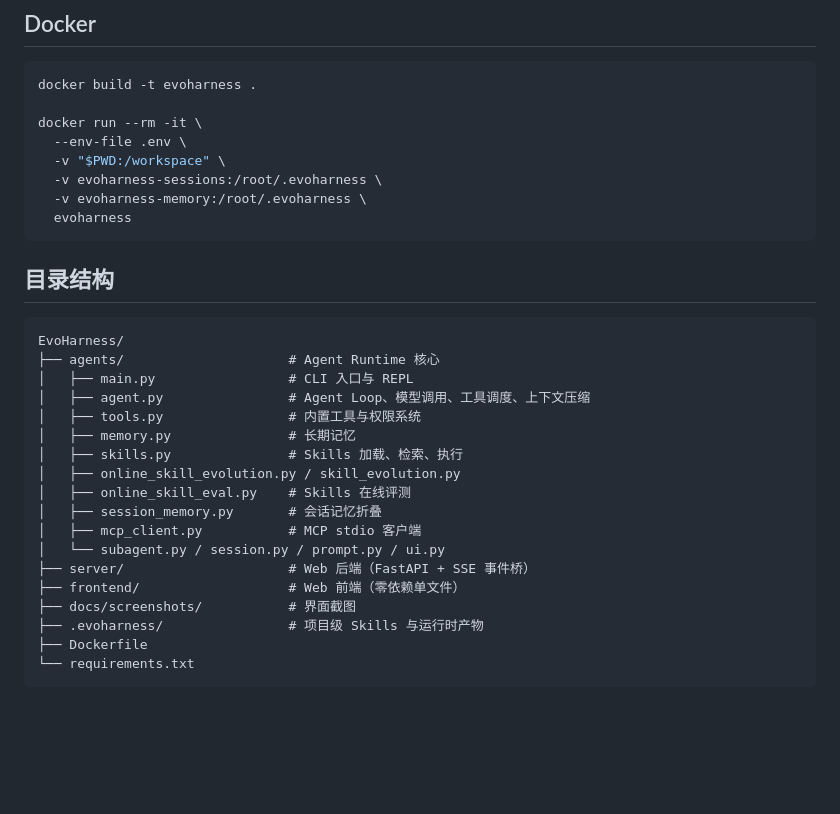
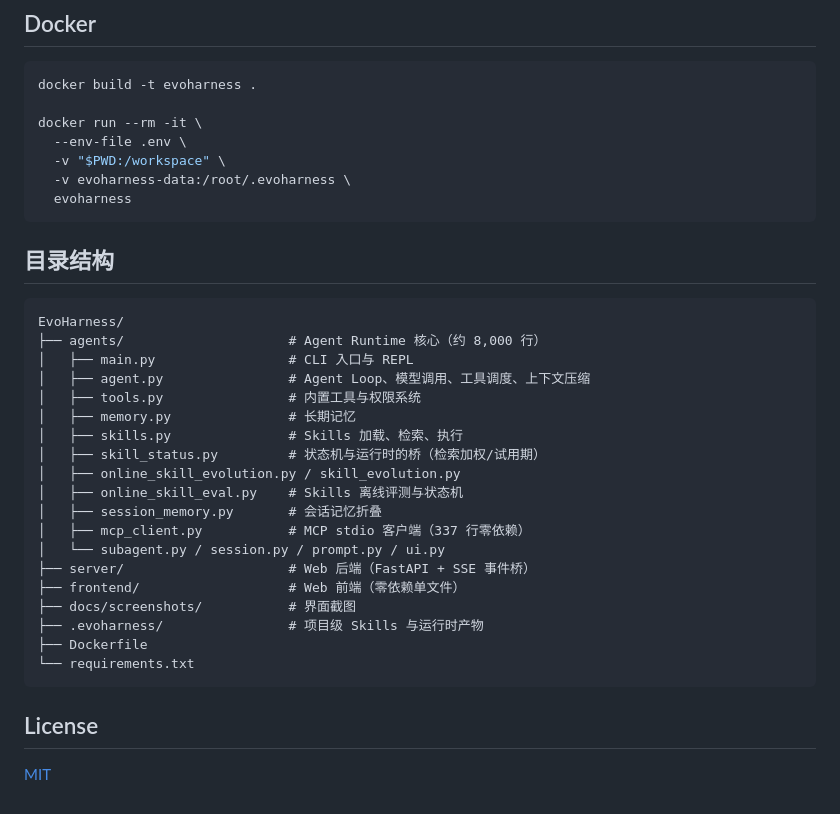
Before and after one commit to Nagrax/EvoHarness, a Markdown page: README.md, the part around one of its changes. Rendered like a GitHub page; blank space fills up the shorter version.

````diff
--- a/README.md
+++ b/README.md
@@ -131,8 +148,7 @@ docker build -t evoharness .
 docker run --rm -it \
   --env-file .env \
   -v "$PWD:/workspace" \
-  -v evoharness-sessions:/root/.evoharness \
-  -v evoharness-memory:/root/.evoharness \
+  -v evoharness-data:/root/.evoharness \
   evoharness
 ```
 
@@ -140,16 +156,17 @@ docker run --rm -it \
 
 ```text
 EvoHarness/
-├── agents/                     # Agent Runtime 核心
+├── agents/                     # Agent Runtime 核心（约 8,000 行）
 │   ├── main.py                 # CLI 入口与 REPL
 │   ├── agent.py                # Agent Loop、模型调用、工具调度、上下文压缩
 │   ├── tools.py                # 内置工具与权限系统
 │   ├── memory.py               # 长期记忆
 │   ├── skills.py               # Skills 加载、检索、执行
+│   ├── skill_status.py         # 状态机与运行时的桥（检索加权/试用期）
 │   ├── online_skill_evolution.py / skill_evolution.py
-│   ├── online_skill_eval.py    # Skills 在线评测
+│   ├── online_skill_eval.py    # Skills 离线评测与状态机
 │   ├── session_memory.py       # 会话记忆折叠
-│   ├── mcp_client.py           # MCP stdio 客户端
+│   ├── mcp_client.py           # MCP stdio 客户端（337 行零依赖）
 │   └── subagent.py / session.py / prompt.py / ui.py
 ├── server/                     # Web 后端（FastAPI + SSE 事件桥）
 ├── frontend/                   # Web 前端（零依赖单文件）
@@ -158,3 +175,7 @@ EvoHarness/
 ├── Dockerfile
 └── requirements.txt
 ```
+
+## License
+
+[MIT](./LICENSE)
````
Also changed, not shown: other parts of README.md (+70 -53 lines).
